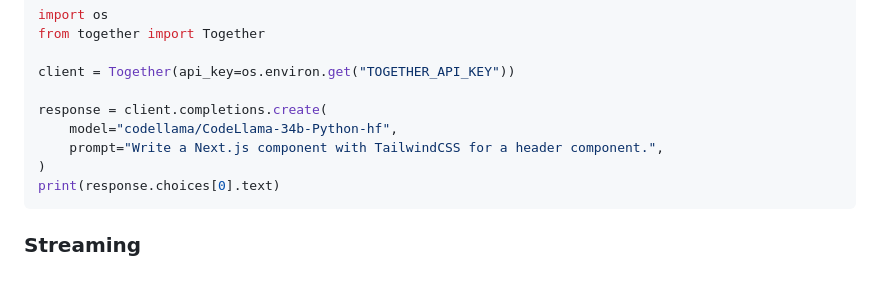
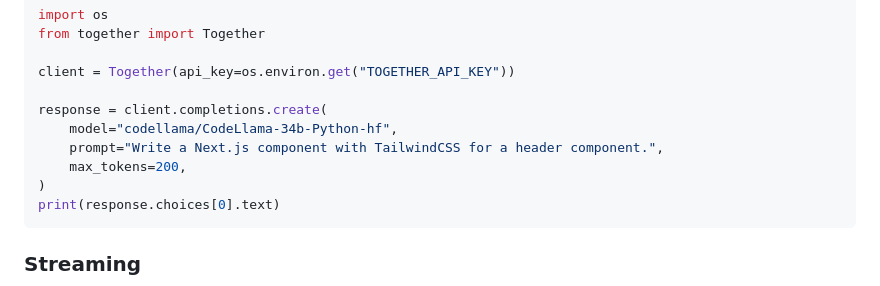
Before and after one commit to togethercomputer/together-python, a Markdown page: README.md, the part around the change. Drawn GitHub-style.

Commit message:
add required parameter max_tokens to completions example (#110)

````diff
--- a/README.md
+++ b/README.md
@@ -109,6 +109,7 @@ client = Together(api_key=os.environ.get("TOGETHER_API_KEY"))
 response = client.completions.create(
     model="codellama/CodeLlama-34b-Python-hf",
     prompt="Write a Next.js component with TailwindCSS for a header component.",
+    max_tokens=200,
 )
 print(response.choices[0].text)
 ```
````
